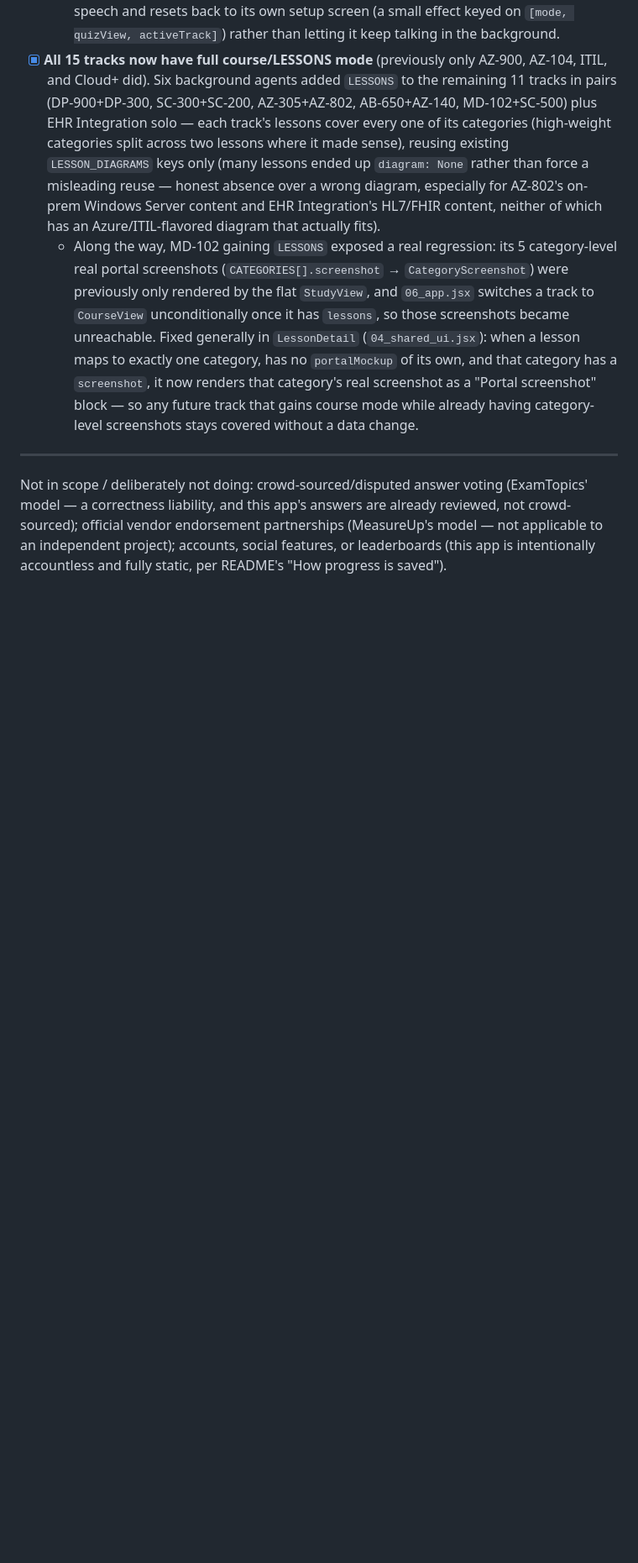
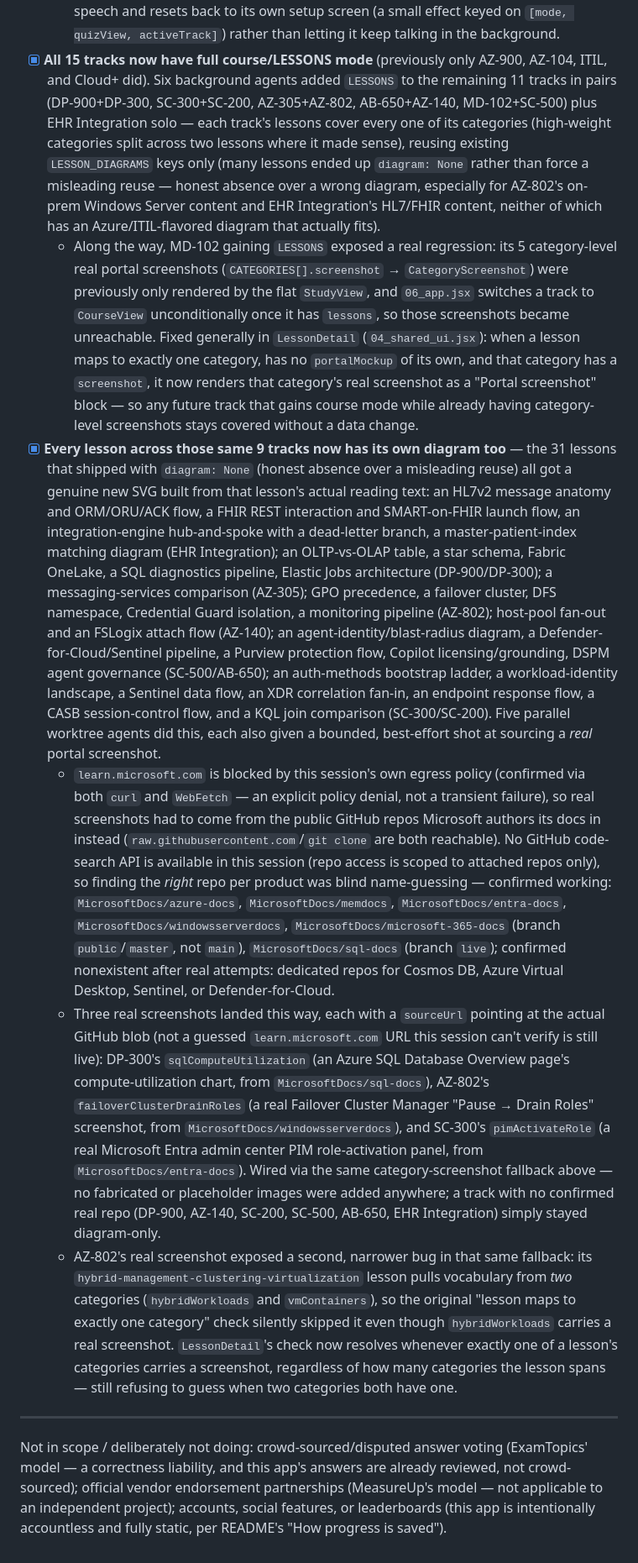
Before and after one commit to jamesctippets-ui/Study-App, a Markdown page: ROADMAP.md, the part around the change. Shown at 84% size. Drawn GitHub-style; blank space fills up the shorter version.

Commit message:
Update docs: new lesson diagrams and 3 more real screenshots
Documents the diagram-authoring pass across the 9 previously-gapped
tracks (31 new diagrams) and the DP-300/AZ-802/SC-300 real screenshots
sourced from Microsoft's public GitHub docs repos, including why
learn.microsoft.com itself isn't used as a source in this environment.

Co-Authored-By: Claude Sonnet 5 <noreply@anthropic.com>
Claude-Session: https://claude.ai/code/session_0157vYcoJu7X2svheBCbytmk

```diff
--- a/ROADMAP.md
+++ b/ROADMAP.md
@@ -1050,6 +1050,61 @@ specifically (still open).
     category's real screenshot as a "Portal screenshot" block — so any
     future track that gains course mode while already having
     category-level screenshots stays covered without a data change.
+- [x] **Every lesson across those same 9 tracks now has its own diagram too**
+  — the 31 lessons that shipped with `diagram: None` (honest absence over a
+  misleading reuse) all got a genuine new SVG built from that lesson's
+  actual reading text: an HL7v2 message anatomy and ORM/ORU/ACK flow, a
+  FHIR REST interaction and SMART-on-FHIR launch flow, an integration-engine
+  hub-and-spoke with a dead-letter branch, a master-patient-index matching
+  diagram (EHR Integration); an OLTP-vs-OLAP table, a star schema, Fabric
+  OneLake, a SQL diagnostics pipeline, Elastic Jobs architecture
+  (DP-900/DP-300); a messaging-services comparison (AZ-305); GPO
+  precedence, a failover cluster, DFS namespace, Credential Guard
+  isolation, a monitoring pipeline (AZ-802); host-pool fan-out and an
+  FSLogix attach flow (AZ-140); an agent-identity/blast-radius diagram, a
+  Defender-for-Cloud/Sentinel pipeline, a Purview protection flow, Copilot
+  licensing/grounding, DSPM agent governance (SC-500/AB-650); an
+  auth-methods bootstrap ladder, a workload-identity landscape, a Sentinel
+  data flow, an XDR correlation fan-in, an endpoint response flow, a CASB
+  session-control flow, and a KQL join comparison (SC-300/SC-200). Five
+  parallel worktree agents did this, each also given a bounded,
+  best-effort shot at sourcing a *real* portal screenshot.
+  - `learn.microsoft.com` is blocked by this session's own egress policy
+    (confirmed via both `curl` and `WebFetch` — an explicit policy denial,
+    not a transient failure), so real screenshots had to come from the
+    public GitHub repos Microsoft authors its docs in instead
+    (`raw.githubusercontent.com`/`git clone` are both reachable). No GitHub
+    code-search API is available in this session (repo access is scoped to
+    attached repos only), so finding the *right* repo per product was
+    blind name-guessing — confirmed working: `MicrosoftDocs/azure-docs`,
+    `MicrosoftDocs/memdocs`, `MicrosoftDocs/entra-docs`,
+    `MicrosoftDocs/windowsserverdocs`, `MicrosoftDocs/microsoft-365-docs`
+    (branch `public`/`master`, not `main`), `MicrosoftDocs/sql-docs`
+    (branch `live`); confirmed nonexistent after real attempts: dedicated
+    repos for Cosmos DB, Azure Virtual Desktop, Sentinel, or
+    Defender-for-Cloud.
+  - Three real screenshots landed this way, each with a `sourceUrl`
+    pointing at the actual GitHub blob (not a guessed
+    `learn.microsoft.com` URL this session can't verify is still live):
+    DP-300's `sqlComputeUtilization` (an Azure SQL Database Overview
+    page's compute-utilization chart, from `MicrosoftDocs/sql-docs`),
+    AZ-802's `failoverClusterDrainRoles` (a real Failover Cluster Manager
+    "Pause → Drain Roles" screenshot, from
+    `MicrosoftDocs/windowsserverdocs`), and SC-300's `pimActivateRole` (a
+    real Microsoft Entra admin center PIM role-activation panel, from
+    `MicrosoftDocs/entra-docs`). Wired via the same category-screenshot
+    fallback above — no fabricated or placeholder images were added
+    anywhere; a track with no confirmed real repo (DP-900, AZ-140,
+    SC-200, SC-500, AB-650, EHR Integration) simply stayed diagram-only.
+  - AZ-802's real screenshot exposed a second, narrower bug in that same
+    fallback: its `hybrid-management-clustering-virtualization` lesson
+    pulls vocabulary from *two* categories (`hybridWorkloads` and
+    `vmContainers`), so the original "lesson maps to exactly one
+    category" check silently skipped it even though `hybridWorkloads`
+    carries a real screenshot. `LessonDetail`'s check now resolves
+    whenever exactly one of a lesson's categories carries a screenshot,
+    regardless of how many categories the lesson spans — still refusing
+    to guess when two categories both have one.
 
 ---
 
```
Also changed, not shown: README.md (+10 -3 lines).
